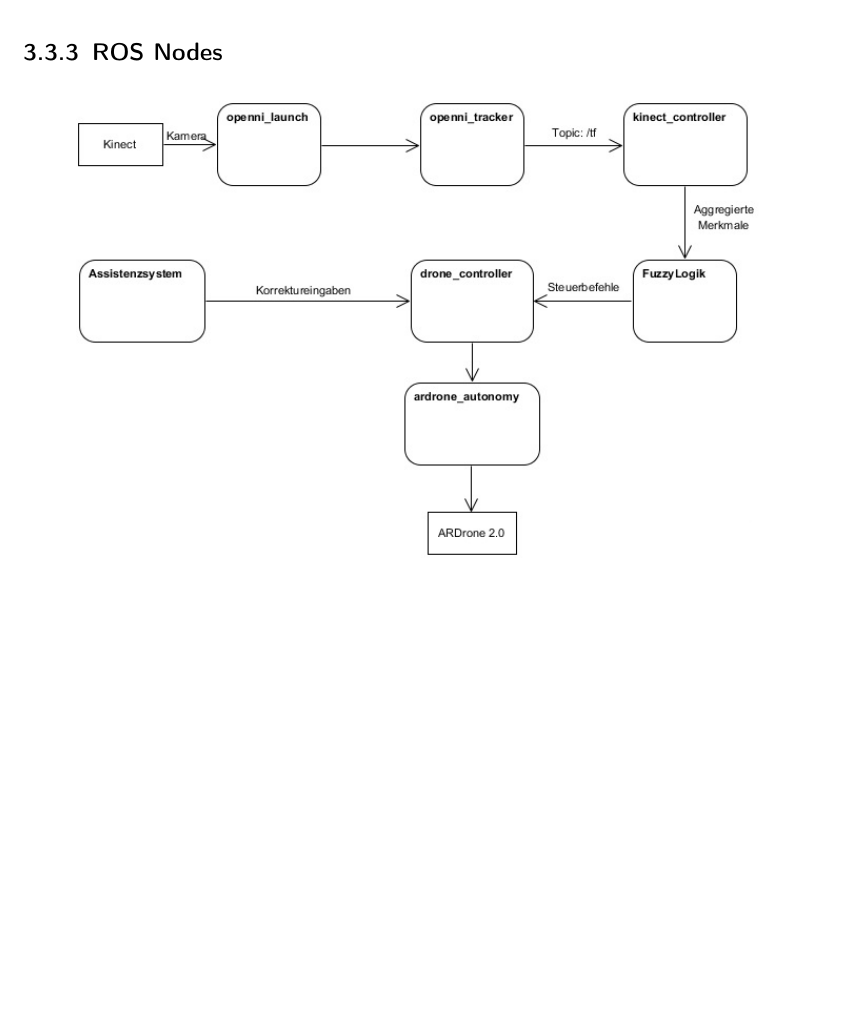
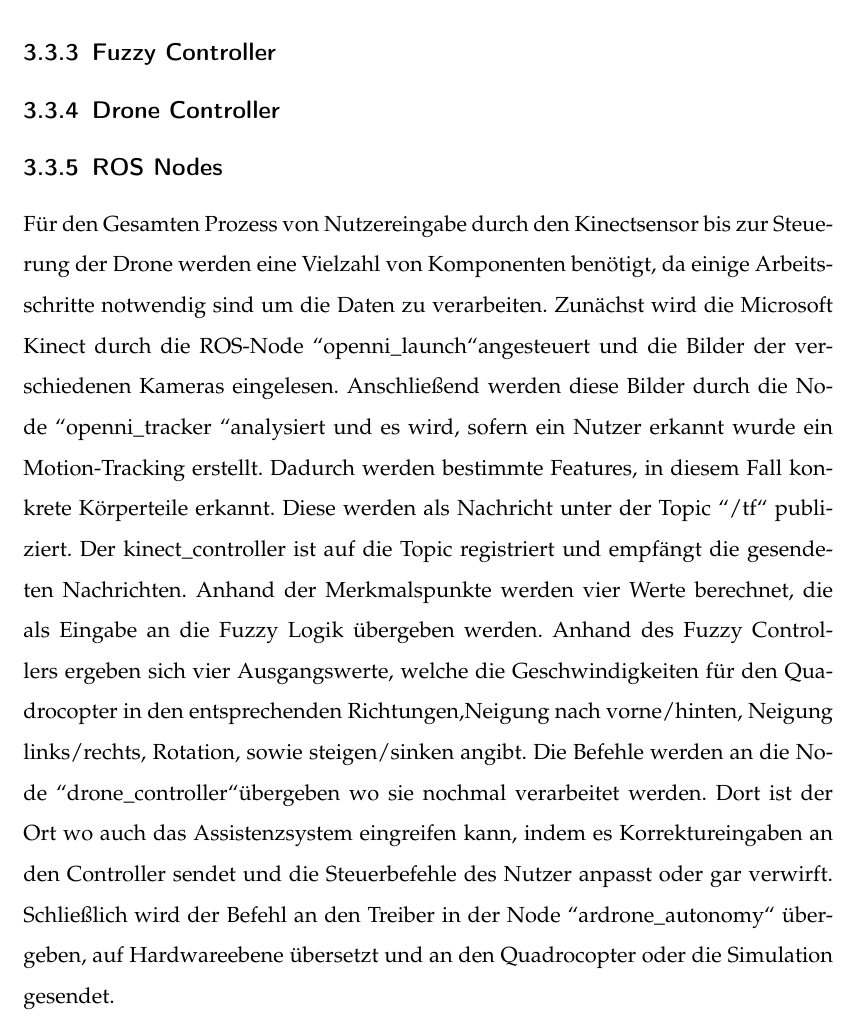
Before and after one commit to Shark919/Studienarbeit, a LaTeX document (Studienarbeit.tex, which reads Inhalt/implementation.tex): part of page 38 of 51 before the commit and part of page 38 of 52 after it, cut at the place of the change, the shorter picture padded with empty space. Compiled offline with pdfLaTeX.

```diff
--- a/Inhalt/implementation.tex
+++ b/Inhalt/implementation.tex
@@ -188,7 +188,11 @@
 Hierfür ist der erste Schritt die Hardware des Sensors richtig anzusteuern. Da die Microsoft Software nicht für Linux Systeme kompatibel ist, kommt einen Open Source Treiber zum Einsatz. Hierbei handelt es sich um OpenNI, welches auch eine Middleware bereit stellt um Körperbewegung und Gesten zur erkennen, sowie zu tracken. Die ROS-Node \grqq openni\_launch\grqq realisiert die Ansteuerung dess Kinect Sensors. Ebenfalls wird der zweite Schritt: Körpererkennung und Tracking  durch OpenNi gelöst, da die Middelware auch wie oben erwähnt dies kann. Das geschieht mithilfe der ROS-Node \grqq openni\_tracker \grqq. Für die den dritten Punkt: Verarbeitung der seperaten Merkmale ist die selbst implementierte ROS-Node "kinect\_controller" zuständig. Dort werden die durch OpenNI extrahierten Merkmale, wie zum Beispiel linke Hand, rechte Hand, Kopf, usw. als Grundlage eingegeben und Ziel ist es die entsprechenden Befehle anhand der Eingaben für den Quadrocopter zu erstellen.
 %Max
 \newpage
+\subsection{Fuzzy Controller}
+\subsection{Drone Controller}
 \subsection{ROS Nodes}
+Für den Gesamten Prozess von Nutzereingabe durch den Kinectsensor bis zur Steuerung der Drone werden eine Vielzahl von Komponenten benötigt, da einige Arbeitsschritte notwendig sind um die Daten zu verarbeiten. Zunächst wird die Microsoft Kinect durch die ROS-Node \grqq openni\_launch\grqq angesteuert und die Bilder der verschiedenen Kameras eingelesen. Anschließend werden diese Bilder durch die Node \grqq openni\_tracker \grqq analysiert und es wird, sofern ein Nutzer erkannt wurde ein Motion-Tracking erstellt. Dadurch werden bestimmte Features, in diesem Fall konkrete Körperteile erkannt. Diese werden als Nachricht unter der Topic \grqq/tf\grqq \space publiziert. Der kinect\_controller ist auf die Topic registriert und empfängt die gesendeten Nachrichten. Anhand der Merkmalspunkte werden vier Werte berechnet, die als Eingabe an die Fuzzy Logik übergeben werden. Anhand des Fuzzy Controllers ergeben sich vier Ausgangswerte, welche die Geschwindigkeiten für den Quadrocopter in den entsprechenden Richtungen,Neigung nach vorne/hinten, Neigung links/rechts, Rotation, sowie steigen/sinken angibt. Die Befehle werden an die Node
+\grqq drone\_controller\grqq übergeben wo sie nochmal verarbeitet werden. Dort ist der Ort wo auch das Assistenzsystem eingreifen kann, indem es Korrektureingaben an den Controller sendet und die Steuerbefehle des Nutzer anpasst oder gar verwirft. Schließlich wird der Befehl an den Treiber in der Node \grqq ardrone\_autonomy\grqq \space übergeben, auf Hardwareebene übersetzt und an den Quadrocopter oder die Simulation gesendet.
 \begin{figure}[ht]
 	\centering
 	\includegraphics[scale=0.7]{Bilder/ros_nodes_flow.jpg}
```
Also changed, not shown: Studienarbeit.pdf, 7 other files.
